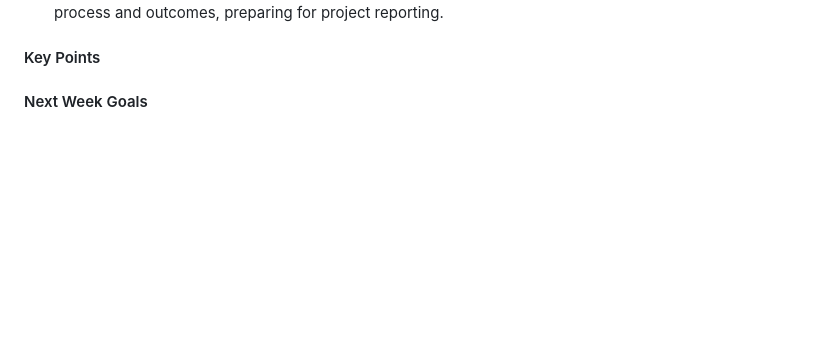
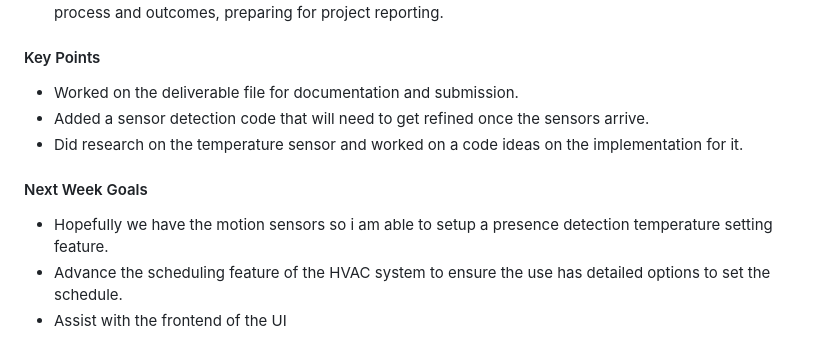
Before and after one commit to mythicalBeast15x/Raspberry-Pi-Ecosystem-Smart-Home, a Markdown page: Weekly_Reports/ZigBee_Network_Group/WeeklyReport_ZigBee_Network_Group_2-19-2024.md, the part around the change. GitHub-like rendering; blank space fills up the shorter version.

```diff
--- a/Weekly_Reports/ZigBee_Network_Group/WeeklyReport_ZigBee_Network_Group_2-19-2024.md
+++ b/Weekly_Reports/ZigBee_Network_Group/WeeklyReport_ZigBee_Network_Group_2-19-2024.md
@@ -132,5 +132,11 @@
 - Documentation and Reporting: Begin compiling documentation on the HVAC system's development process and outcomes, preparing for project reporting.
 
 #### Key Points
+- Worked on the deliverable file for documentation and submission.
+- Added a sensor detection code that will need to get refined once the sensors arrive.
+- Did research on the temperature sensor and worked on a code ideas on the implementation for it.
 
 #### Next Week Goals
+- Hopefully we have the motion sensors so i am able to setup a presence detection temperature setting feature.
+- Advance the scheduling feature of the HVAC system to ensure the use has detailed options to set the schedule.
+- Assist with the frontend of the UI
```
